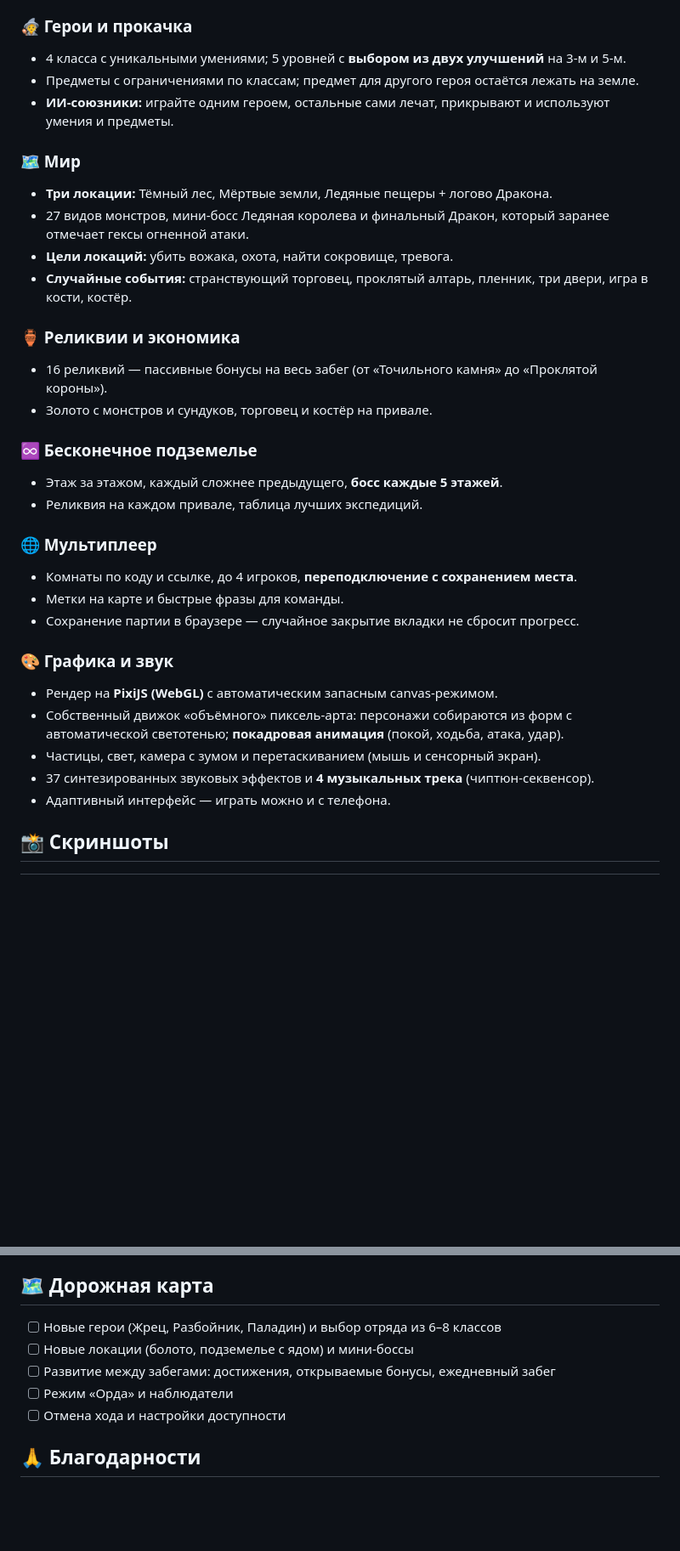
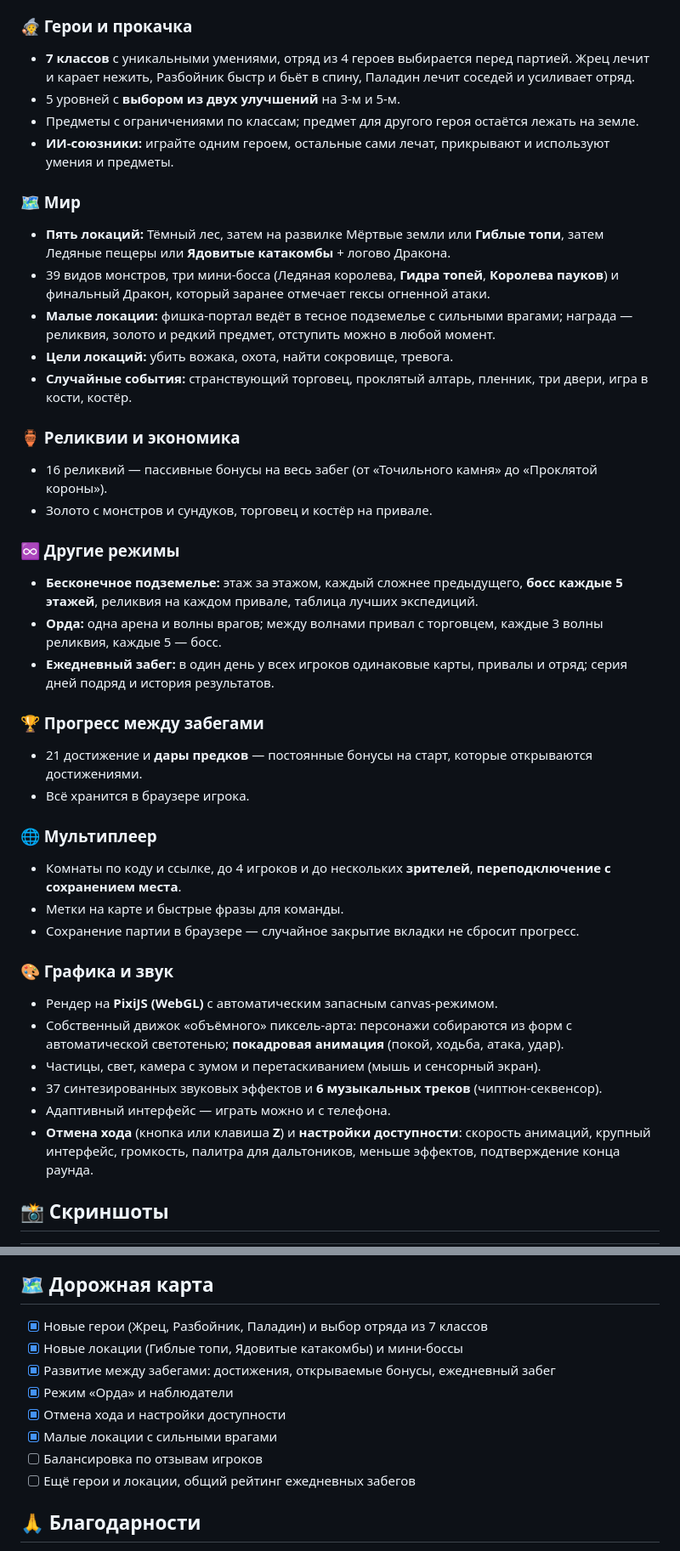
Before and after one commit to samsonovAleksandr/black-dragon, a Markdown page: README.md, 2 parts joined by grey strips. Shown at 85% size. GitHub-like rendering; blank space fills up the shorter version.

Commit message:
README: новые возможности, дорожная карта выполнена
Co-Authored-By: Claude Sonnet 5.5 <noreply@anthropic.com>

```diff
--- a/README.md
+++ b/README.md
@@ -48,13 +48,15 @@
 - Статусы (яд, горение, кровотечение, холод), местность (болото, лава, ловушки, взрывные бочки).
 
 ### 🧙 Герои и прокачка
-- 4 класса с уникальными умениями; 5 уровней с **выбором из двух улучшений** на 3-м и 5-м.
+- **7 классов** с уникальными умениями, отряд из 4 героев выбирается перед партией. Жрец лечит и карает нежить, Разбойник быстр и бьёт в спину, Паладин лечит соседей и усиливает отряд.
+- 5 уровней с **выбором из двух улучшений** на 3-м и 5-м.
 - Предметы с ограничениями по классам; предмет для другого героя остаётся лежать на земле.
 - **ИИ-союзники:** играйте одним героем, остальные сами лечат, прикрывают и используют умения и предметы.
 
 ### 🗺️ Мир
-- **Три локации:** Тёмный лес, Мёртвые земли, Ледяные пещеры + логово Дракона.
-- 27 видов монстров, мини-босс Ледяная королева и финальный Дракон, который заранее отмечает гексы огненной атаки.
+- **Пять локаций:** Тёмный лес, затем на развилке Мёртвые земли или **Гиблые топи**, затем Ледяные пещеры или **Ядовитые катакомбы** + логово Дракона.
+- 39 видов монстров, три мини-босса (Ледяная королева, **Гидра топей**, **Королева пауков**) и финальный Дракон, который заранее отмечает гексы огненной атаки.
+- **Малые локации:** фишка-портал ведёт в тесное подземелье с сильными врагами; награда — реликвия, золото и редкий предмет, отступить можно в любой момент.
 - **Цели локаций:** убить вожака, охота, найти сокровище, тревога.
 - **Случайные события:** странствующий торговец, проклятый алтарь, пленник, три двери, игра в кости, костёр.
 
@@ -62,12 +64,17 @@
 - 16 реликвий — пассивные бонусы на весь забег (от «Точильного камня» до «Проклятой короны»).
 - Золото с монстров и сундуков, торговец и костёр на привале.
 
-### ♾️ Бесконечное подземелье
-- Этаж за этажом, каждый сложнее предыдущего, **босс каждые 5 этажей**.
-- Реликвия на каждом привале, таблица лучших экспедиций.
+### ♾️ Другие режимы
+- **Бесконечное подземелье:** этаж за этажом, каждый сложнее предыдущего, **босс каждые 5 этажей**, реликвия на каждом привале, таблица лучших экспедиций.
+- **Орда:** одна арена и волны врагов; между волнами привал с торговцем, каждые 3 волны реликвия, каждые 5 — босс.
+- **Ежедневный забег:** в один день у всех игроков одинаковые карты, привалы и отряд; серия дней подряд и история результатов.
+
+### 🏆 Прогресс между забегами
+- 21 достижение и **дары предков** — постоянные бонусы на старт, которые открываются достижениями.
+- Всё хранится в браузере игрока.
 
 ### 🌐 Мультиплеер
-- Комнаты по коду и ссылке, до 4 игроков, **переподключение с сохранением места**.
+- Комнаты по коду и ссылке, до 4 игроков и до нескольких **зрителей**, **переподключение с сохранением места**.
 - Метки на карте и быстрые фразы для команды.
 - Сохранение партии в браузере — случайное закрытие вкладки не сбросит прогресс.
 
@@ -75,8 +82,9 @@
 - Рендер на **PixiJS (WebGL)** с автоматическим запасным canvas-режимом.
 - Собственный движок «объёмного» пиксель-арта: персонажи собираются из форм с автоматической светотенью; **покадровая анимация** (покой, ходьба, атака, удар).
 - Частицы, свет, камера с зумом и перетаскиванием (мышь и сенсорный экран).
-- 37 синтезированных звуковых эффектов и **4 музыкальных трека** (чиптюн-секвенсор).
+- 37 синтезированных звуковых эффектов и **6 музыкальных треков** (чиптюн-секвенсор).
 - Адаптивный интерфейс — играть можно и с телефона.
+- **Отмена хода** (кнопка или клавиша **Z**) и **настройки доступности**: скорость анимаций, крупный интерфейс, громкость, палитра для дальтоников, меньше эффектов, подтверждение конца раунда.
 
 ## 📸 Скриншоты
 
@@ -165,11 +176,14 @@ python3 art/inject.py
 
 ## 🗺️ Дорожная карта
 
-- [ ] Новые герои (Жрец, Разбойник, Паладин) и выбор отряда из 6–8 классов
-- [ ] Новые локации (болото, подземелье с ядом) и мини-боссы
-- [ ] Развитие между забегами: достижения, открываемые бонусы, ежедневный забег
-- [ ] Режим «Орда» и наблюдатели
-- [ ] Отмена хода и настройки доступности
+- [x] Новые герои (Жрец, Разбойник, Паладин) и выбор отряда из 7 классов
+- [x] Новые локации (Гиблые топи, Ядовитые катакомбы) и мини-боссы
+- [x] Развитие между забегами: достижения, открываемые бонусы, ежедневный забег
+- [x] Режим «Орда» и наблюдатели
+- [x] Отмена хода и настройки доступности
+- [x] Малые локации с сильными врагами
+- [ ] Балансировка по отзывам игроков
+- [ ] Ещё герои и локации, общий рейтинг ежедневных забегов
 
 ## 🙏 Благодарности
 
```
Also changed, not shown: other parts of README.md (+8 -5 lines).
